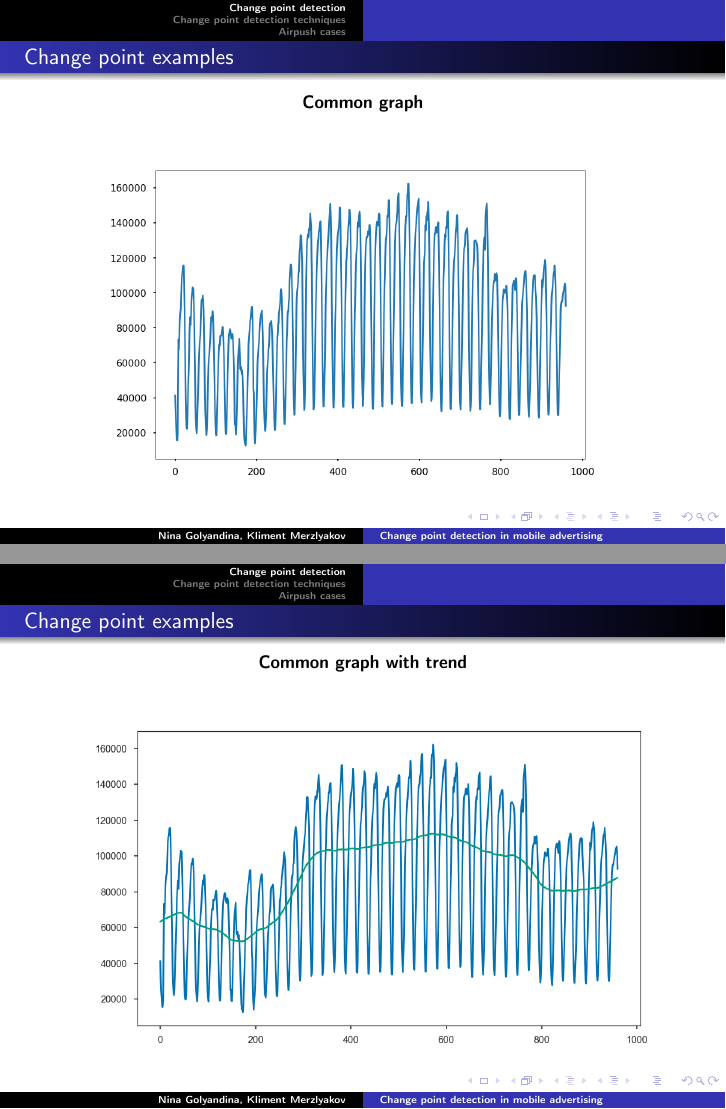
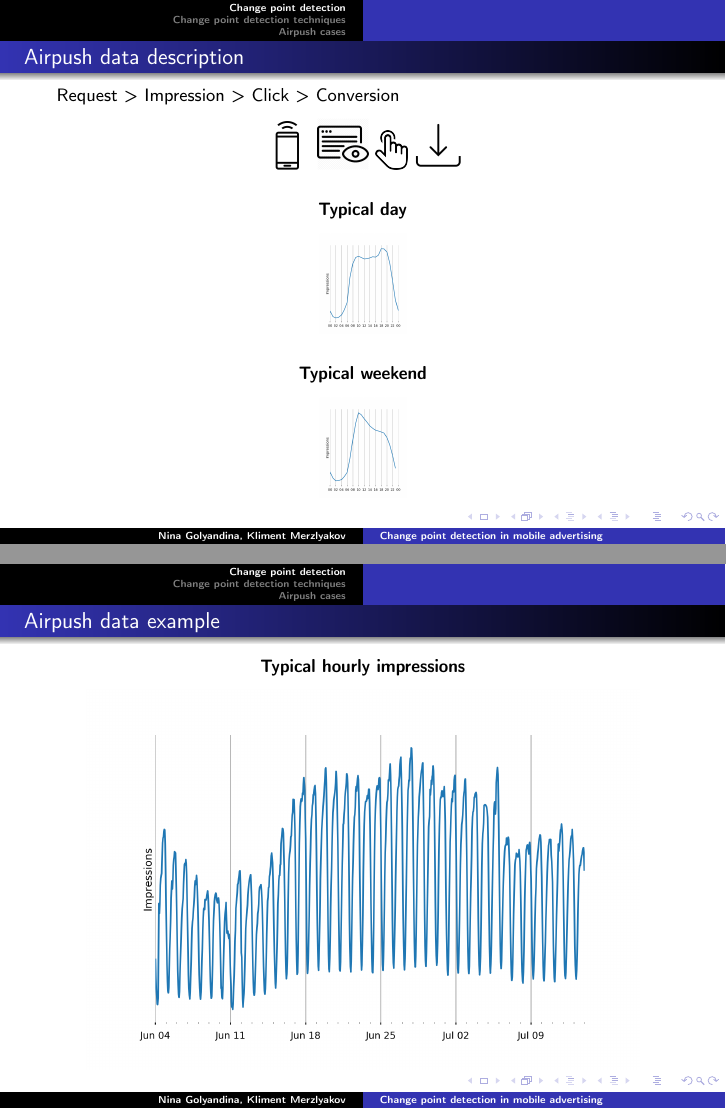
Before and after one commit to Klimmy/ssa-cardiff-seminar, LaTeX slides (tex/change point presentation.tex): pages 7 and 8 of 43 before the commit and pages 7 and 8 of 45 after it, joined at a grey line. Compiled offline with pdfLaTeX.

Commit message:
added examples

```diff
--- a/tex/change point presentation.tex
+++ b/tex/change point presentation.tex
@@ -166,34 +166,58 @@ What can we do:
 \end{frame}
 
 \begin{frame}
-\frametitle{Change point examples}
+\frametitle{Airpush data description}
+
+     Request > Impression > Click > Conversion
+
 \begin{figure}
-\textbf{Common graph}\par\medskip
-\includegraphics[scale=0.30]{images/001_normal_1}
+\includegraphics[scale=0.02]{images/scheme_request}
+\includegraphics[scale=0.05]{images/scheme_impression}
+\includegraphics[scale=0.02]{images/scheme_click}
+\includegraphics[scale=0.02]{images/scheme_conversion}
+\end{figure}
+
+\begin{figure}
+\textbf{Typical day}\par\medskip
+\includegraphics[scale=0.10]{images/examples_day}
+\end{figure}
+
+\begin{figure}
+\textbf{Typical weekend}\par\medskip
+\includegraphics[scale=0.10]{images/examples_weekend}
+\end{figure}
+
+\end{frame}
+
+\begin{frame}
+\frametitle{Airpush data example}
+\begin{figure}
+\textbf{Typical hourly impressions}\par\medskip
+\includegraphics[scale=0.30]{images/examples_month}
 \end{figure}
 \end{frame}
 
 \begin{frame}
-\frametitle{Change point examples}
+\frametitle{Airpush data example}
 \begin{figure}
-\textbf{Common graph with trend}\par\medskip
-\includegraphics[scale=0.30]{images/001_normal_2}
+\textbf{Typical hourly impressions}\par\medskip
+\includegraphics[scale=0.30]{images/examples_month_2}
 \end{figure}
 \end{frame}
 
 \begin{frame}
-\frametitle{Change point examples}
+\frametitle{Airpush data example}
 \begin{figure}
-\textbf{Common graph without trend}\par\medskip
-\includegraphics[scale=0.30]{images/001_normal_3}
+\textbf{Typical hourly impressions}\par\medskip
+\includegraphics[scale=0.30]{images/examples_month_3}
 \end{figure}
 \end{frame}
 
 \begin{frame}
-\frametitle{Change point examples}
+\frametitle{Airpush data example}
 \begin{figure}
-\textbf{Common graph periodic frequency}\par\medskip
-\includegraphics[scale=0.30]{images/001_normal_4}
+\textbf{Typical hourly impressions}\par\medskip
+\includegraphics[scale=0.30]{images/examples_month_4}
 \end{figure}
 \end{frame}
 
@@ -217 +235,0 @@ What can we do:
-\frametitle{Change point examples}
@@ -225 +235,0 @@ What can we do:
-\frametitle{Change point examples}
```
Also changed, not shown: python/temperatures.pdf (deleted), tex/images/001_normal_1.png, tex/images/005_point.png, tex/images/006_structure.png, tex/images/017_mean_cp.png, tex/images/018_mean_cp_detected.png, tex/images/1_examples_mean.png (added), tex/images/examples_day.png (added), tex/images/examples_month.png (added), tex/images/examples_month_2.png (added), tex/images/examples_month_3.png (added), tex/images/examples_month_4.png (added), tex/images/examples_weekend.png (added), tex/images/scheme_click.png (added), 4 more files, 1 other file.
